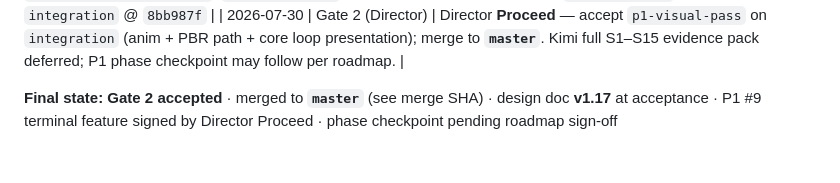
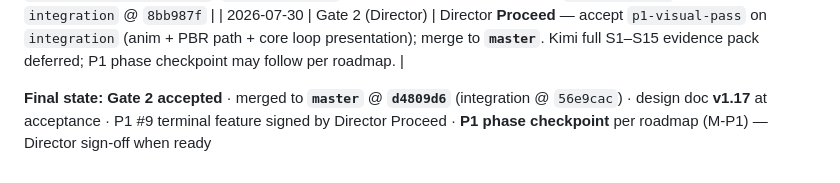
Before and after one commit to benthepoet/nemesis-protocol, a Markdown page: features/p1-visual-pass/round-trip-log.md, the part around the change. Drawn GitHub-style.

Commit message:
docs: master @ d4809d6 — p1-visual-pass Gate 2 + AGENTS current state
Co-authored-by: Cursor <cursoragent@cursor.com>

```diff
--- a/features/p1-visual-pass/round-trip-log.md
+++ b/features/p1-visual-pass/round-trip-log.md
@@ -27,4 +27,4 @@
 | 2026-07-30 | Stage 3 (PBR) | Composer @ `feat/p1-visual-pass-pbr` — spec v2 **T33–T36** / Kimi Gate 1 blockers G2–G4: default `HERO_MATERIAL_MODE='pbr'` with TU-budget resolve + `?heroMaterial=basic` debug fallback, boot shader compile check for `MAX_TEXTURE_IMAGE_UNITS`, `heroPbrRestore` factor-albedo assert; **227** tests + `npm run build` green; merged to `integration` @ `8bb987f` |
 | 2026-07-30 | Gate 2 (Director) | Director **Proceed** — accept `p1-visual-pass` on `integration` (anim + PBR path + core loop presentation); merge to **`master`**. Kimi full S1–S15 evidence pack deferred; P1 phase checkpoint may follow per roadmap. |
 
-**Final state:** **Gate 2 accepted** · merged to **`master`** (see merge SHA) · design doc **v1.17** at acceptance · P1 #9 terminal feature signed by Director Proceed · phase checkpoint pending roadmap sign-off
+**Final state:** **Gate 2 accepted** · merged to **`master`** @ **`d4809d6`** (integration @ `56e9cac`) · design doc **v1.17** at acceptance · P1 #9 terminal feature signed by Director Proceed · **P1 phase checkpoint** per roadmap (M-P1) — Director sign-off when ready
```
Also changed, not shown: AGENTS.md (+2 -2 lines).
